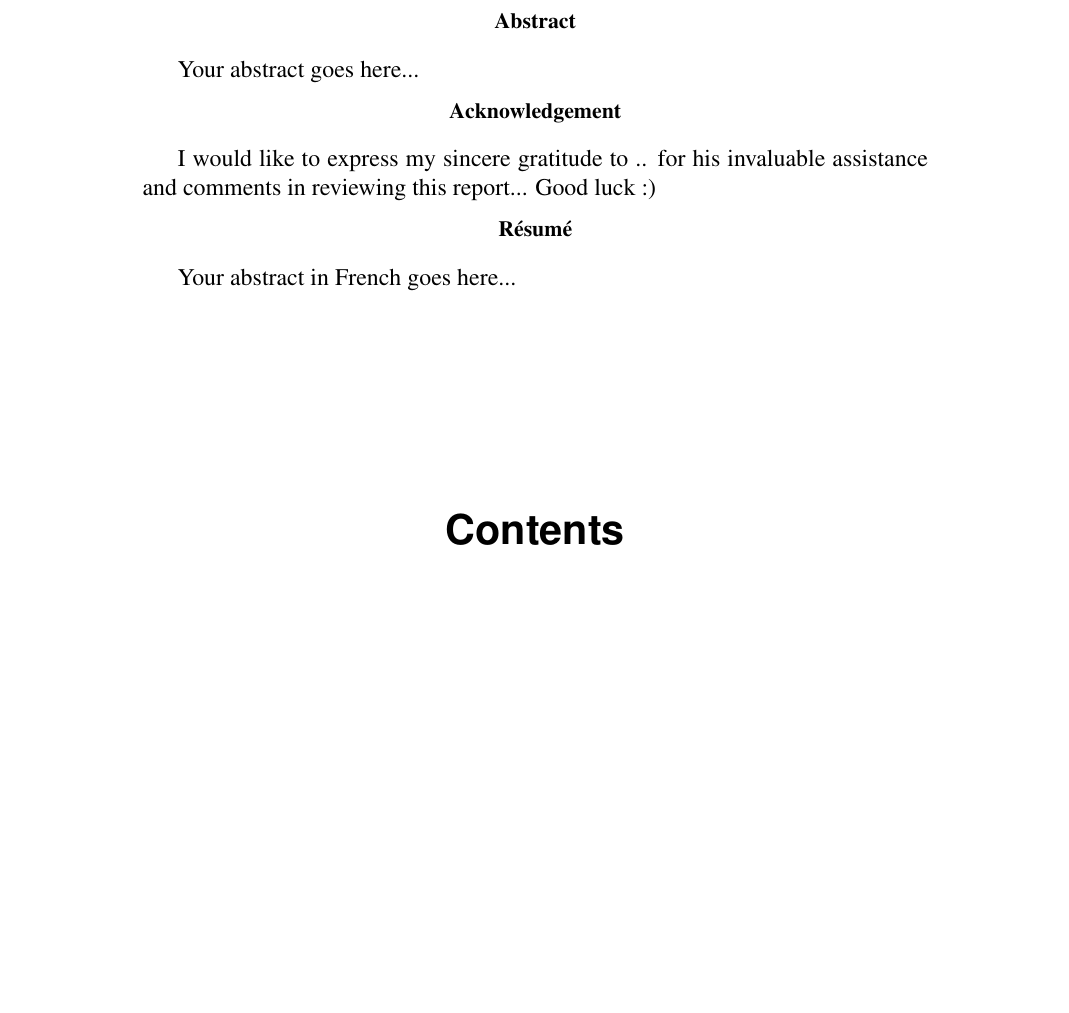
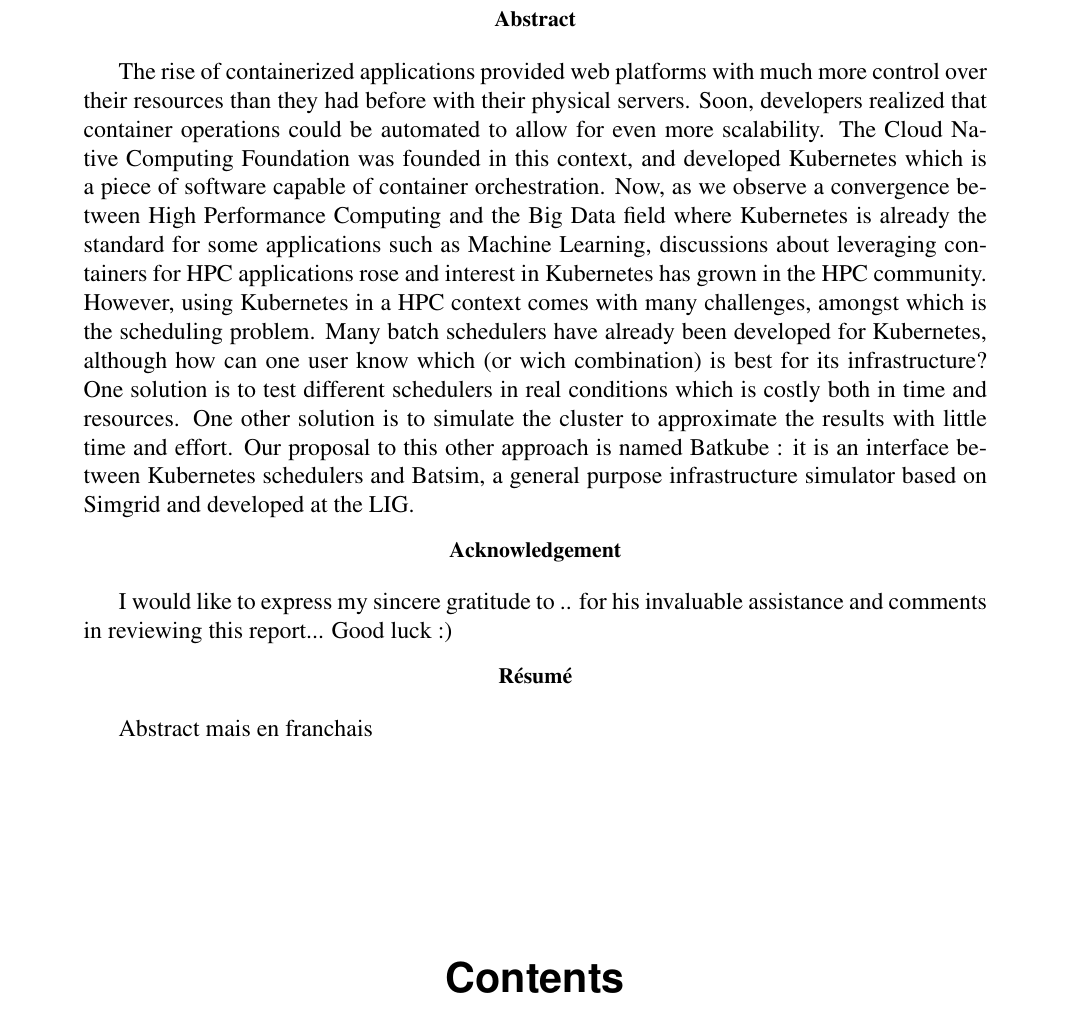
Before and after one commit to oar-team/batkube, a LaTeX thesis (report/master-project.tex): part of page 3 of 21 before the commit and part of page 3 of 19 after it, cut so that both start at the same text, the shorter picture padded with empty space. Compiled offline with pdfLaTeX.

Commit message:
template fixes and abstract

```diff
--- a/report/master-project.tex
+++ b/report/master-project.tex
@@ -6,7 +6,7 @@
 \usepackage[french,english]{babel}
 
 % personal packages
-\usepackage[margin=2cm]{geometry} % decrease margin
+\usepackage [includehead, margin=1.5cm]{geometry}                % See geometry.pdf to learn the layout options. There are lots.
 \usepackage{graphicx} % include images
 \usepackage{hyperref} % urls, hyperlinks, etc
 % \usepackage{pdfpages} % include pdf pages
@@ -129,7 +129,28 @@ Jury member 2\\
 \renewcommand{\abstracttextfont}{\normalfont}
 \abstractintoc
 \begin{abstract}
-Your abstract goes here...
+	The rise of containerized applications provided web platforms with much
+	more control over their resources than they had before with their
+	physical servers. Soon, developers realized that container operations
+	could be automated to allow for even more scalability. The Cloud Native
+	Computing Foundation was founded in this context, and developed
+	Kubernetes which is a piece of software capable of container
+	orchestration. Now, as we observe a convergence between High
+	Performance Computing and the Big Data field where Kubernetes is
+	already the standard for some applications such as Machine Learning,
+	discussions about leveraging containers for HPC applications rose and
+	interest in Kubernetes has grown in the HPC community. However, using
+	Kubernetes in a HPC context comes with many challenges, amongst which
+	is the scheduling problem. Many batch schedulers have already been
+	developed for Kubernetes, although how can one user know which (or wich
+	combination) is best for its infrastructure? One solution is to test
+	different schedulers in real conditions which is costly both in time
+	and resources. One other solution is to simulate the cluster to
+	approximate the results with little time and effort. Our proposal to
+	this other approach is named Batkube : it is an interface between
+	Kubernetes schedulers and Batsim, a general purpose infrastructure
+	simulator based on Simgrid and developed at the LIG.
+
 \end{abstract}
 \abstractintoc
 
@@ -141,7 +162,7 @@ Good luck :)
 
 \renewcommand\abstractname{R\'esum\'e}
 \begin{abstract} \selectlanguage{french}
-Your abstract in French goes here...
+	Abstract mais en franchais
 \end{abstract}
 \selectlanguage{english}
 
```
Also changed, not shown: report/master-project.tex (12 more changed lines).
